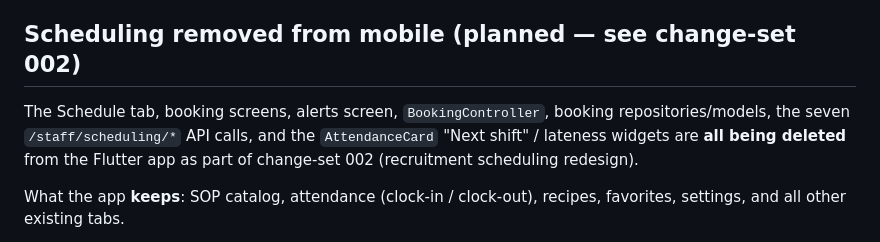
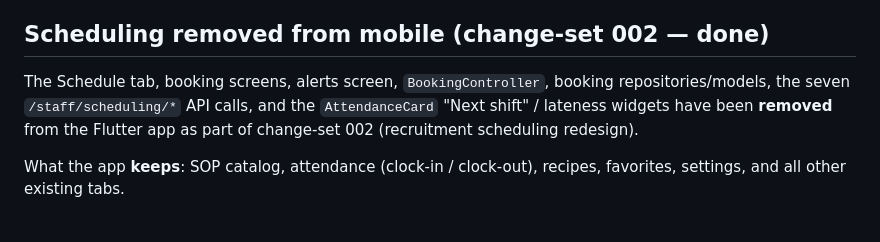
Before and after one commit to ryan11-tech/kivy-desktop-sop, a Markdown page: AGENTS.md, the part around the change. Drawn GitHub-style.

```diff
--- a/AGENTS.md
+++ b/AGENTS.md
@@ -200,11 +200,11 @@ Rules:
 - UI must read `contentType`; never infer recipe vs SOP from populated fields.
 - Staff/admin visibility is a permission rule, not a widget condition only.
 
-## Scheduling removed from mobile (planned — see change-set 002)
+## Scheduling removed from mobile (change-set 002 — done)
 
 The Schedule tab, booking screens, alerts screen, `BookingController`, booking
 repositories/models, the seven `/staff/scheduling/*` API calls, and the
-`AttendanceCard` "Next shift" / lateness widgets are **all being deleted** from
+`AttendanceCard` "Next shift" / lateness widgets have been **removed** from
 the Flutter app as part of change-set 002 (recruitment scheduling redesign).
 
 What the app **keeps**: SOP catalog, attendance (clock-in / clock-out), recipes,
```
Also changed, not shown: ARCHITECTURE-flutter.md (+16 -16 lines), PRD-flutter.md (+5 -5 lines).
